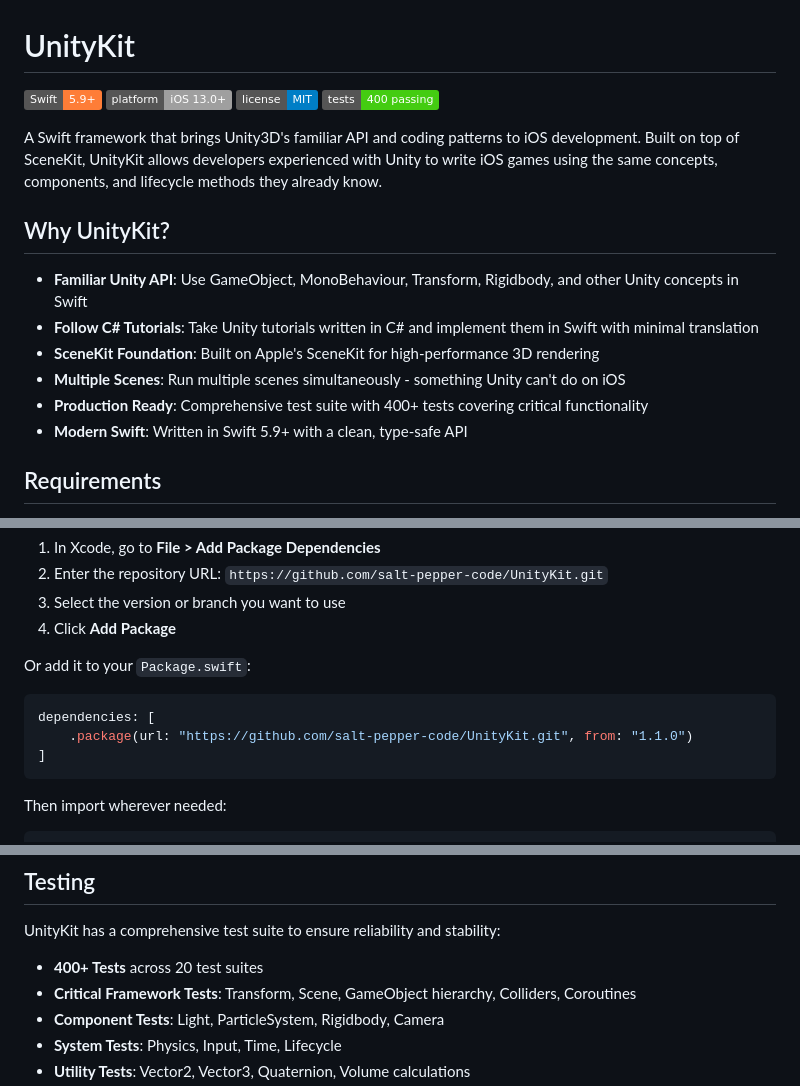
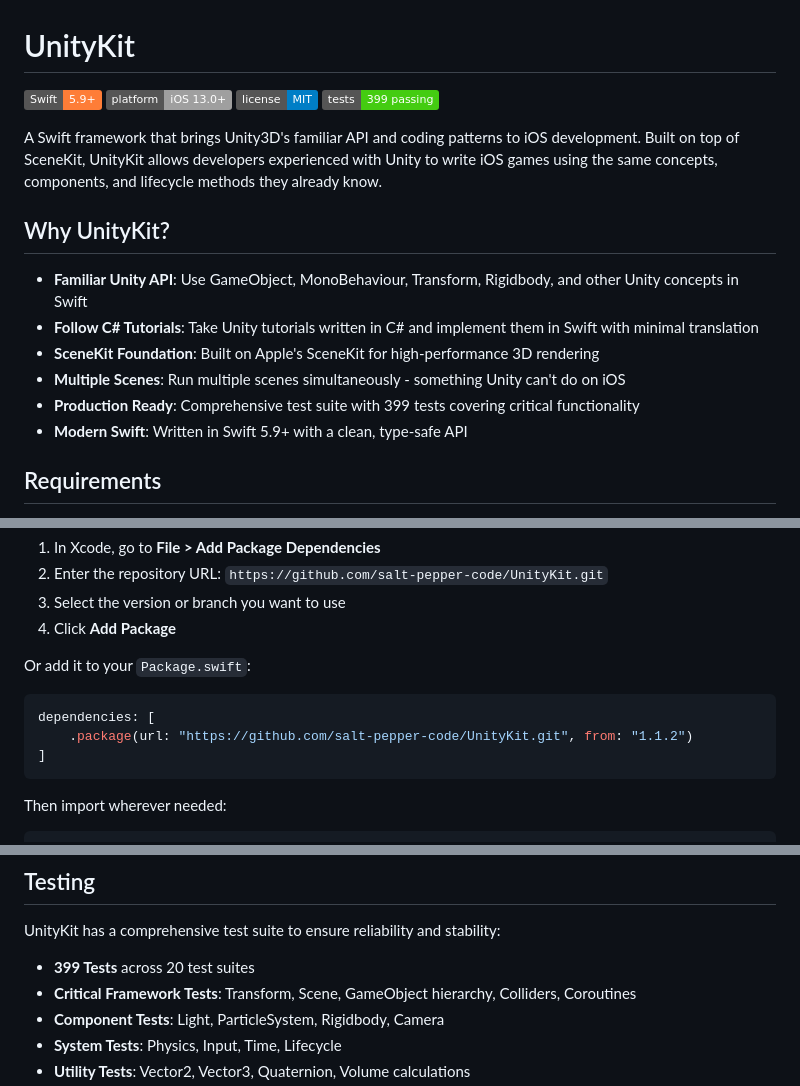
Before and after one commit to salt-pepper-code/UnityKit, a Markdown page: README.md, 3 parts joined by grey strips. Drawn GitHub-style; badges without logos.

````diff
--- a/README.md
+++ b/README.md
@@ -3,7 +3,7 @@
 [![Swift Version](https://img.shields.io/badge/Swift-5.9+-orange.svg)](https://swift.org)
 [![Platform](https://img.shields.io/badge/platform-iOS%2013.0+-lightgrey.svg)](https://developer.apple.com/ios/)
 [![License](https://img.shields.io/badge/license-MIT-blue.svg)](LICENSE)
-[![Tests](https://img.shields.io/badge/tests-400%20passing-brightgreen.svg)](#testing)
+[![Tests](https://img.shields.io/badge/tests-399%20passing-brightgreen.svg)](#testing)
 
 A Swift framework that brings Unity3D's familiar API and coding patterns to iOS development. Built on top of SceneKit, UnityKit allows developers experienced with Unity to write iOS games using the same concepts, components, and lifecycle methods they already know.
 
@@ -13,7 +13,7 @@ A Swift framework that brings Unity3D's familiar API and coding patterns to iOS
 - **Follow C# Tutorials**: Take Unity tutorials written in C# and implement them in Swift with minimal translation
 - **SceneKit Foundation**: Built on Apple's SceneKit for high-performance 3D rendering
 - **Multiple Scenes**: Run multiple scenes simultaneously - something Unity can't do on iOS
-- **Production Ready**: Comprehensive test suite with 400+ tests covering critical functionality
+- **Production Ready**: Comprehensive test suite with 399 tests covering critical functionality
 - **Modern Swift**: Written in Swift 5.9+ with a clean, type-safe API
 
 ## Requirements
@@ -37,7 +37,7 @@ Or add it to your `Package.swift`:
 
 ```swift
 dependencies: [
-    .package(url: "https://github.com/salt-pepper-code/UnityKit.git", from: "1.1.0")
+    .package(url: "https://github.com/salt-pepper-code/UnityKit.git", from: "1.1.2")
 ]
 ```
 
@@ -457,7 +457,7 @@ UnityKit includes these built-in components:
 
 UnityKit has a comprehensive test suite to ensure reliability and stability:
 
-- **400+ Tests** across 20 test suites
+- **399 Tests** across 20 test suites
 - **Critical Framework Tests**: Transform, Scene, GameObject hierarchy, Colliders, Coroutines
 - **Component Tests**: Light, ParticleSystem, Rigidbody, Camera
 - **System Tests**: Physics, Input, Time, Lifecycle
````
Also changed, not shown: other parts of README.md (+1 -3 lines).
